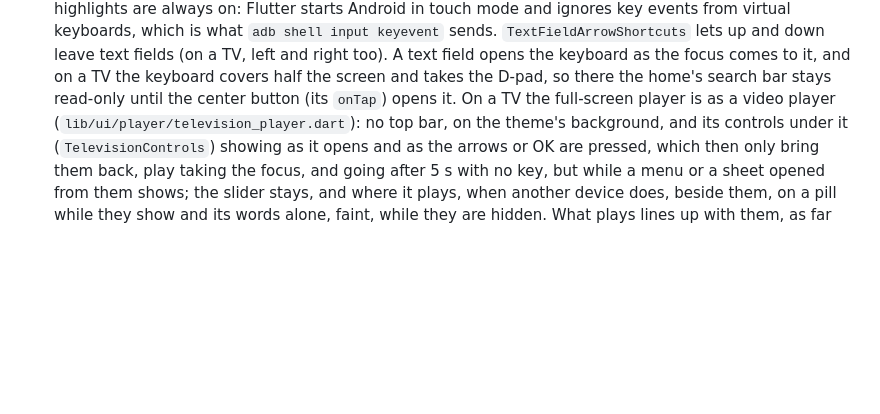
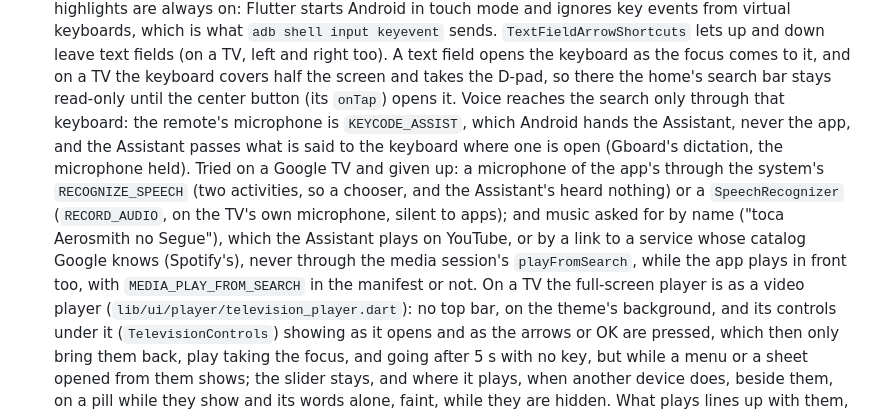
Before and after one commit to segue-music/segue-app, a Markdown page: CLAUDE.md, the part around the change. Rendered like a GitHub page; blank space fills up the shorter version.

Commit message:
Voz na TV: o que funciona e o que o Assistente não deixa
Testado num Google TV. Pedir música pelo Assistente ("toca Aerosmith no
Segue") toca no YouTube, mesmo com o app na frente e tocando: quem escolhe o
app é o servidor do Google, que só manda a serviços cujo catálogo conhece
(o Spotify recebe um link dele), e nunca chama o playFromSearch da sessão de
mídia. Pôr MEDIA_PLAY_FROM_SEARCH no manifest não mudou nada.

O microfone do controle é KEYCODE_ASSIST, que o Android entrega ao
Assistente sem passar pelo app, então não há como ele abrir a busca. Um
microfone do próprio app também não ouviu nada: o RECOGNIZE_SPEECH do
sistema abre um seletor entre dois reconhecedores e o do Assistente não
pegou som, e o SpeechRecognizer abre o microfone da TV, mudo para os apps.

O que já funciona é o ditado do teclado: com ele aberto na barra de busca,
segurar o microfone do controle escreve o que se fala, e a busca vai. O
README conta isso no item da TV, com o aviso de que o Assistente não chega
ao app, e o CLAUDE.md guarda o que foi tentado, para não se tentar de novo.

Co-Authored-By: Claude Opus 5.5 <noreply@anthropic.com>

```diff
--- a/CLAUDE.md
+++ b/CLAUDE.md
@@ -479,7 +479,14 @@ Running two app instances on one machine as different devices:
   `adb shell input keyevent` sends. `TextFieldArrowShortcuts` lets up and down leave text fields
   (on a TV, left and right too). A text field opens the keyboard as the focus comes to it, and on a
   TV the keyboard covers half the screen and takes the D-pad, so there the home's search bar stays
-  read-only until the center button (its `onTap`) opens it. On a TV the full-screen player is as a video player
+  read-only until the center button (its `onTap`) opens it. Voice reaches the search only through that keyboard: the
+  remote's microphone is `KEYCODE_ASSIST`, which Android hands the Assistant, never the app, and the Assistant passes
+  what is said to the keyboard where one is open (Gboard's dictation, the microphone held). Tried on a Google TV and
+  given up: a microphone of the app's through the system's `RECOGNIZE_SPEECH` (two activities, so a chooser, and the
+  Assistant's heard nothing) or a `SpeechRecognizer` (`RECORD_AUDIO`, on the TV's own microphone, silent to apps); and
+  music asked for by name ("toca Aerosmith no Segue"), which the Assistant plays on YouTube, or by a link to a service
+  whose catalog Google knows (Spotify's), never through the media session's `playFromSearch`, while the app plays in
+  front too, with `MEDIA_PLAY_FROM_SEARCH` in the manifest or not. On a TV the full-screen player is as a video player
   (`lib/ui/player/television_player.dart`): no top bar, on the theme's background, and its controls under it
   (`TelevisionControls`) showing as it opens and as the arrows
   or OK are pressed, which then only bring them back, play taking the focus, and going after 5 s with no key, but
```
Also changed, not shown: README.md (+4 -2 lines).
